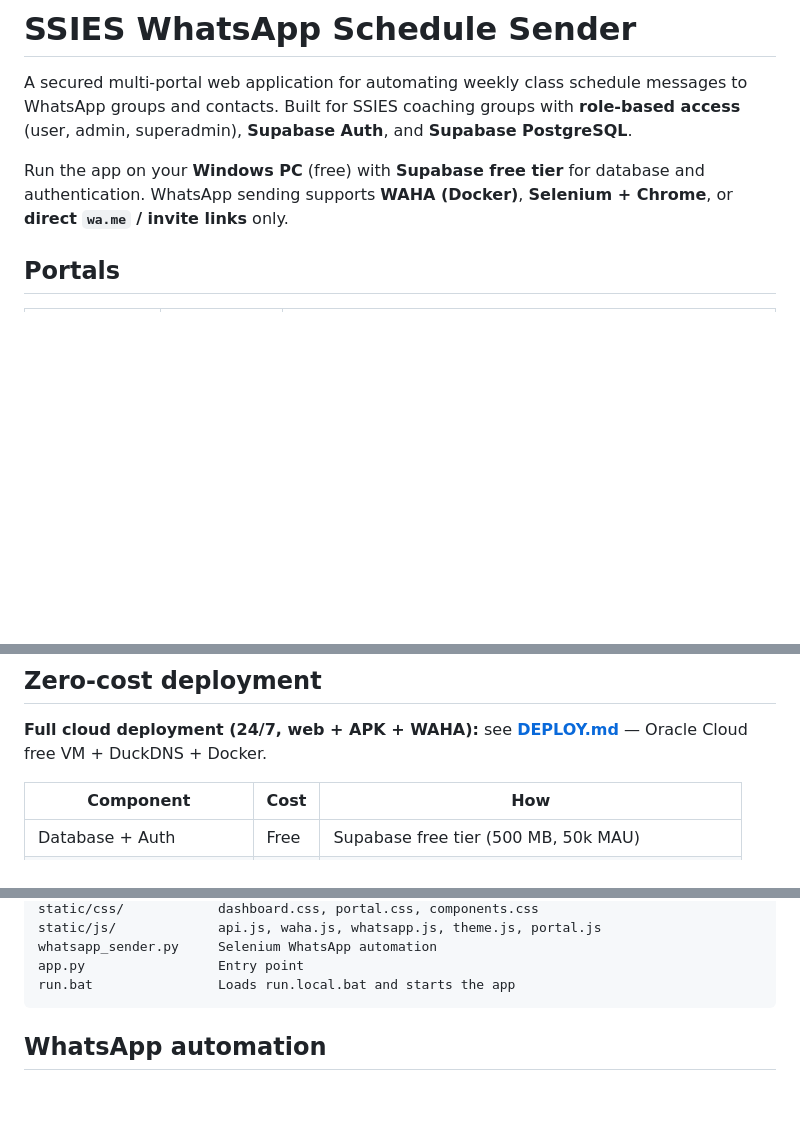
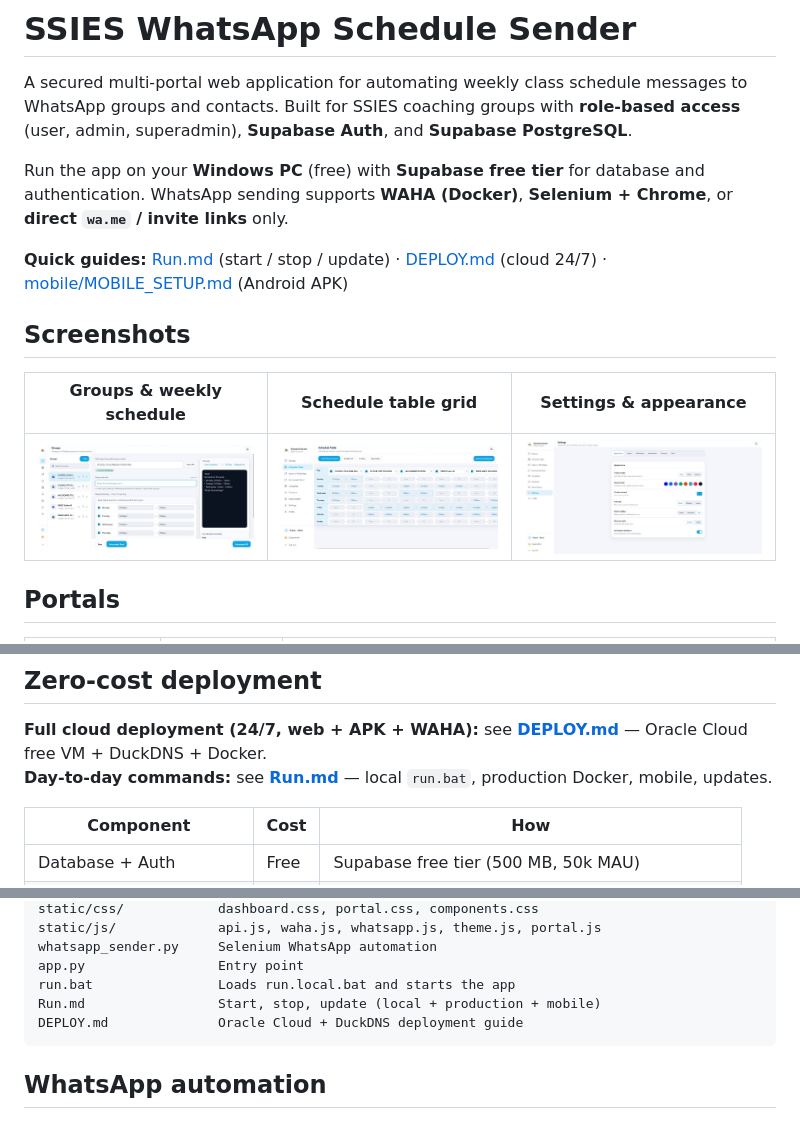
Before and after one commit to ShayanNoorullah/AUTOMATED-SCHEDULING-SYSTEM, a Markdown page: README.md, 3 parts joined by grey strips. Rendered like a GitHub page; pictures changed too: docs/screenshots/groups.png (added), docs/screenshots/schedule-table.png (added), docs/screenshots/settings.png (added); blank space fills up the shorter version.

Commit message:
Finalizing README

````diff
--- a/README.md
+++ b/README.md
@@ -3,6 +3,14 @@
 A secured multi-portal web application for automating weekly class schedule messages to WhatsApp groups and contacts. Built for SSIES coaching groups with **role-based access** (user, admin, superadmin), **Supabase Auth**, and **Supabase PostgreSQL**.
 
 Run the app on your **Windows PC** (free) with **Supabase free tier** for database and authentication. WhatsApp sending supports **WAHA (Docker)**, **Selenium + Chrome**, or **direct `wa.me` / invite links** only.
+
+**Quick guides:** [Run.md](Run.md) (start / stop / update) · [DEPLOY.md](DEPLOY.md) (cloud 24/7) · [mobile/MOBILE_SETUP.md](mobile/MOBILE_SETUP.md) (Android APK)
+
+## Screenshots
+
+| Groups & weekly schedule | Schedule table grid | Settings & appearance |
+|--------------------------|---------------------|------------------------|
+| ![Groups dashboard](docs/screenshots/groups.png) | ![Schedule table](docs/screenshots/schedule-table.png) | ![Settings](docs/screenshots/settings.png) |
 
 ## Portals
 
@@ -132,6 +140,7 @@ postgresql://postgres.xxxx:YOUR_PASSWORD@aws-0-region.pooler.supabase.com:6543/p
 ## Zero-cost deployment
 
 **Full cloud deployment (24/7, web + APK + WAHA):** see **[DEPLOY.md](DEPLOY.md)** — Oracle Cloud free VM + DuckDNS + Docker.
+**Day-to-day commands:** see **[Run.md](Run.md)** — local `run.bat`, production Docker, mobile, updates.
 
 | Component | Cost | How |
 |-----------|------|-----|
@@ -219,6 +228,8 @@ static/js/             api.js, waha.js, whatsapp.js, theme.js, portal.js
 whatsapp_sender.py     Selenium WhatsApp automation
 app.py                 Entry point
 run.bat                Loads run.local.bat and starts the app
+Run.md                 Start, stop, update (local + production + mobile)
+DEPLOY.md              Oracle Cloud + DuckDNS deployment guide
 ```
 
 ## WhatsApp automation
````
Also changed, not shown: Run.md (added, +362 -0 lines).
